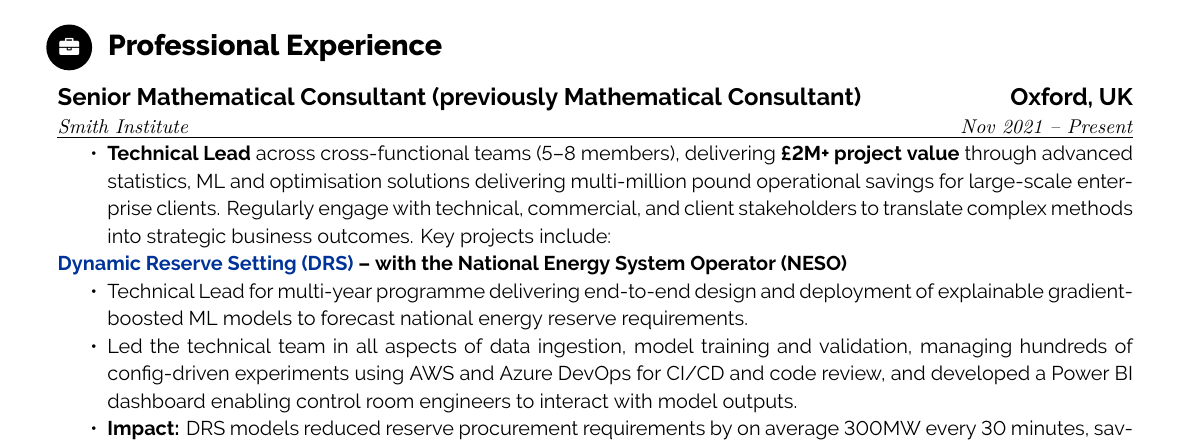
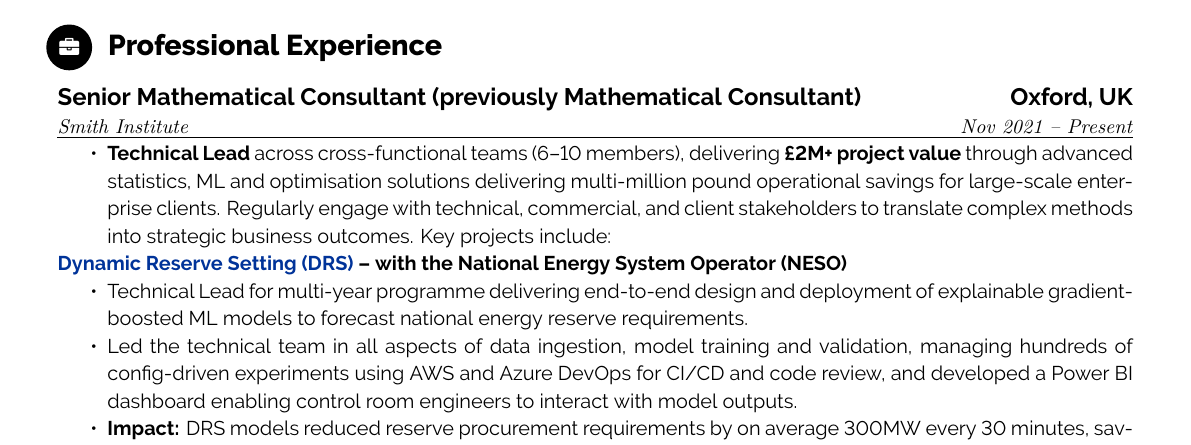
Before and after one commit to AlexBowring/CV, a LaTeX CV (example.tex): part of page 1 of 2, cut so that both start at the same text. Compiled offline with XeLaTeX.

Commit message:
CV September 2025

```diff
--- a/example.tex
+++ b/example.tex
@@ -38,7 +38,7 @@
 
 \work{Senior Mathematical Consultant (previously Mathematical Consultant) \hfill Oxford, UK}{\uline{\textmyfont{Smith Institute} \hfill \textmyfont{Nov 2021 – Present}}}%
 {\begin{itemize}[topsep=0pt,itemsep=0pt,partopsep=0pt,parsep=0pt]
-    \item \textbf{Technical Lead} across cross-functional teams (5–8 members), delivering \textbf{£2M+ project value} through advanced statistics, ML and optimisation solutions delivering multi-million pound operational savings for large-scale enterprise clients. Regularly engage with technical, commercial, and client stakeholders to translate complex methods into strategic business outcomes. Key projects include:
+    \item \textbf{Technical Lead} across cross-functional teams (6–10 members), delivering \textbf{£2M+ project value} through advanced statistics, ML and optimisation solutions delivering multi-million pound operational savings for large-scale enterprise clients. Regularly engage with technical, commercial, and client stakeholders to translate complex methods into strategic business outcomes. Key projects include:
 \end{itemize}
 \textbf{\href{https://www.smithinst.co.uk/case-studies/using-explainable-ai-to-reduce-risk-and-improve-efficiency-in-uk-electricity-reserve-setting-2/}{Dynamic Reserve Setting (DRS)} – with the National Energy System Operator (NESO)}
 \begin{itemize}[topsep=0pt,itemsep=0pt,partopsep=0pt,parsep=0pt]
```
Also changed, not shown: AlexanderBowringCVSep2025.pdf, 2 other files.
